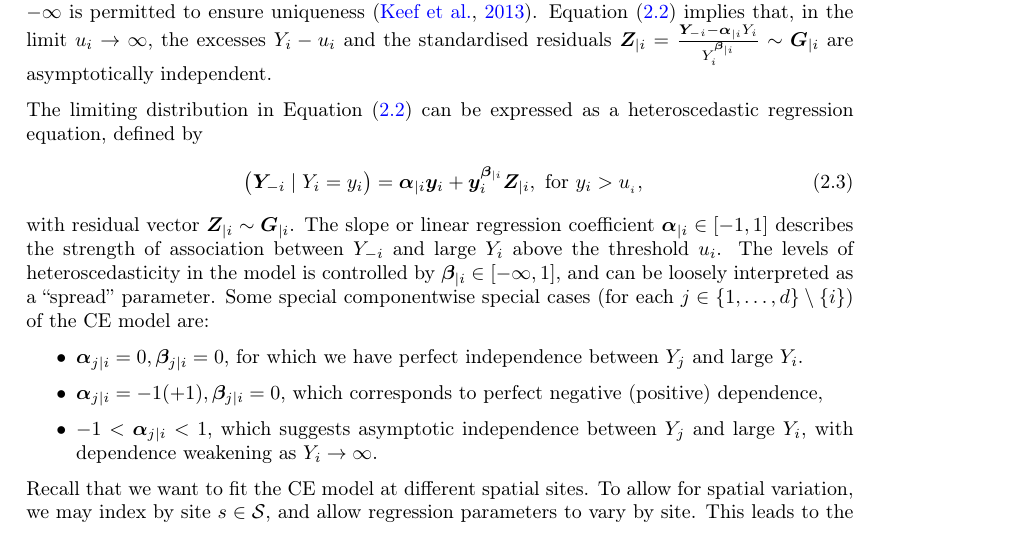
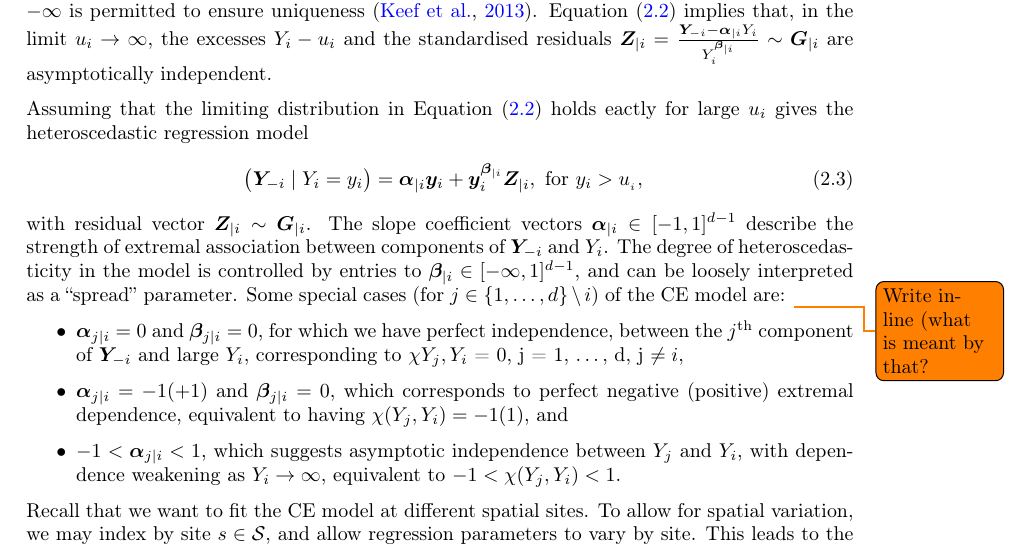
Before and after one commit to potoole7/ce_clust, a LaTeX paper (latex/main.tex): part of page 6 of 31, cut so that both start at the same text. Compiled offline with pdfLaTeX.

Commit message:
Update heteroscedastic regression paragraph

```diff
--- a/latex/main.tex
+++ b/latex/main.tex
@@ -588,7 +588,7 @@ Equation~\eqref{eq:ce_limiting_dist} implies that, in the limit $u_i\to\infty$,
 
 % heteroscedastic regression
 % The limiting distribution in equation~\eqref{eq:ce_limiting_dist} can be written as a heteroscedastic regression equation defined by
-The limiting distribution in Equation~\eqref{eq:ce_limiting_dist} can be expressed as a heteroscedastic regression equation, defined by
+Assuming that the limiting distribution in Equation~\eqref{eq:ce_limiting_dist} holds eactly for large $u_i$ gives the heteroscedastic regression model
 % \todo{Should we be explicit that the equals here really should be an equality in distribution?}
 \begin{equation}~\label{eq:ce_model}
   % \bigl(\bm{Y}_{-i} \mid Y_i = y_i \bigr) = \bm{\alpha}_{\mid i}^{(\CE{})}\bm{y}_i + \bm{y}_i^{\bm{\beta}_{\mid i}^{(\CE{})}}\bm{Z}_{\mid i}, \text{ for } y_i > u_{_i},
@@ -596,10 +596,10 @@ The limiting distribution in Equation~\eqref{eq:ce_limiting_dist} can be express
 \end{equation}
 with residual vector $\bm{Z}_{\mid i} \sim \bm{G}_{\mid i}$.
 % The slope or linear regression coefficient $\bm{\alpha}_{\mid i}^{(\CE{})} \in [-1, 1]$ describes the strength of association between $Y_{-i}$ and large $Y_i$ above the threshold $u_i$.
-The slope or linear regression coefficient $\bm{\alpha}_{\mid i} \in [-1, 1]$ describes the strength of association between $Y_{-i}$ and large $Y_i$ above the threshold $u_i$.
+The slope coefficient vectors $\bm{\alpha}_{\mid i} \in [-1, 1]^{d-1}$ describe the strength of extremal association between components of $\bm{Y}_{-i}$ and $Y_i$.
 % \item $\bm{\beta}_{\mid i} \in [-\infty, 1]$ can be interpretated as a ``spread'' parameter, controlling the levels of heteroscedasticity in the model.
 % The levels of heteroscedasticity in the model is controlled by $\bm{\beta}_{\mid i}^{(\CE{})} \in [-\infty, 1]$, and can be loosely interpreted as a ``spread'' parameter.
-The levels of heteroscedasticity in the model is controlled by $\bm{\beta}_{\mid i} \in [-\infty, 1]$, and can be loosely interpreted as a ``spread'' parameter.
+The degree of heteroscedasticity in the model is controlled by entries to $\bm{\beta}_{\mid i} \in [-\infty, 1]^{d - 1}$, and can be loosely interpreted as a ``spread'' parameter.
   % \item Several choices for $\bm{G}_{\mid i}$, the distribution of
 % $\bm{Z}_{\mid i}$, were proposed in \citet{Heffernan2004}, before ultimately
 % settling on a multivariate normal distribution with vector nuisance parameters
@@ -616,18 +616,19 @@ The levels of heteroscedasticity in the model is controlled by $\bm{\beta}_{\mid
 %   \item $-1 < \bm{\alpha}_{\mid i} < 1$, which suggests asymptotic independence between $Y_{-i}$ and large $Y_{i}$.
 % \end{itemize}
 % The values $\bm{\alpha}_{j \mid i}$ and $\bm{\beta}_{j \mid i}$ for $j \ne i$ are the components of the vectors $\bm{\alpha}_{\mid i}$ and $\bm{\beta}_{\mid i}$ corresponding to the variable $Y_j$, $j \in \{1,\ldots,d\}\setminus\{i\}$. % Defined so next bit makes sense
-  Some special componentwise special cases (for each $j\in\{1,\ldots,d\}\setminus\{i\}$) of the CE model are:
+Some special cases (for $j\in\{1,\ldots,d\}\setminus i$) of the CE model are:
 % \begin{itemize}
 %   \item $\bm{\alpha}_{j \mid i}^{(\CE{})} = 0, \bm{\beta}_{j \mid i}^{(\CE{})} = 0$, for which we have perfect independence between $Y_j$ and large $Y_i$.
 %   \item $\bm{\alpha}_{j \mid i}^{(\CE{})} = 0, \bm{\beta}_{j \mid i}^{(\CE{})} = 0$, for which we have perfect independence,
 %   \item $\bm{\alpha}_{j \mid i}^{(\CE{})} = -1(+1), \bm{\beta}_{j \mid i}^{(\CE{})} = 0$, which corresponds to perfect positive/negative dependence,
 %   \item $-1 < \bm{\alpha}_{j \mid i}^{(\CE{})} < 1$, which suggests asymptotic independence between $Y_j$ and large $Y_i$, with dependence weakening as $Y_i \to \infty$.
 % \end{itemize}
+\todo{Write inline (what is meant by that?}
 \begin{itemize}
-  \item $\bm{\alpha}_{j \mid i} = 0, \bm{\beta}_{j \mid i} = 0$, for which we have perfect independence between $Y_j$ and large $Y_i$.
+  \item $\bm{\alpha}_{j \mid i} = 0$ and  $\bm{\beta}_{j \mid i} = 0$, for which we have perfect independence, between the $j^{\text{th}}$ component of $\bm{Y}_{-i}$ and large $Y_i$, corresponding to $\chi\(Y_j, Y_i\) = 0, j = 1, \ldots, d, j \ne i$,
   % \item $\bm{\alpha}_{j \mid i} = 0, \bm{\beta}_{j \mid i} = 0$, for which we have perfect independence,
-  \item $\bm{\alpha}_{j \mid i} = -1(+1), \bm{\beta}_{j \mid i} = 0$, which corresponds to perfect negative (positive) dependence,
-  \item $-1 < \bm{\alpha}_{j \mid i} < 1$, which suggests asymptotic independence between $Y_j$ and large $Y_i$, with dependence weakening as $Y_i \to \infty$.
+  \item $\bm{\alpha}_{j \mid i} = -1(+1)$ and $\bm{\beta}_{j \mid i} = 0$, which corresponds to perfect negative (positive) extremal dependence, equivalent to having $\chi(Y_j, Y_i) = -1 (1)$, and
+  \item $-1 < \bm{\alpha}_{j \mid i} < 1$, which suggests asymptotic independence between $Y_j$ and $Y_i$, with dependence weakening as $Y_i \to \infty$, equivalent to $-1 < \chi(Y_j, Y_i) < 1$.
 \end{itemize}
 
 Recall that we want to fit the CE model at different spatial sites.
```
Also changed, not shown: latex/main.tex (2 more changed lines).
